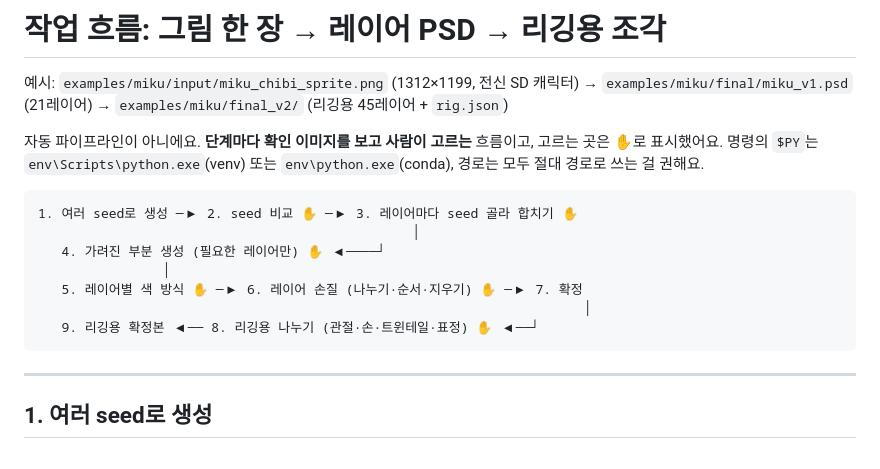
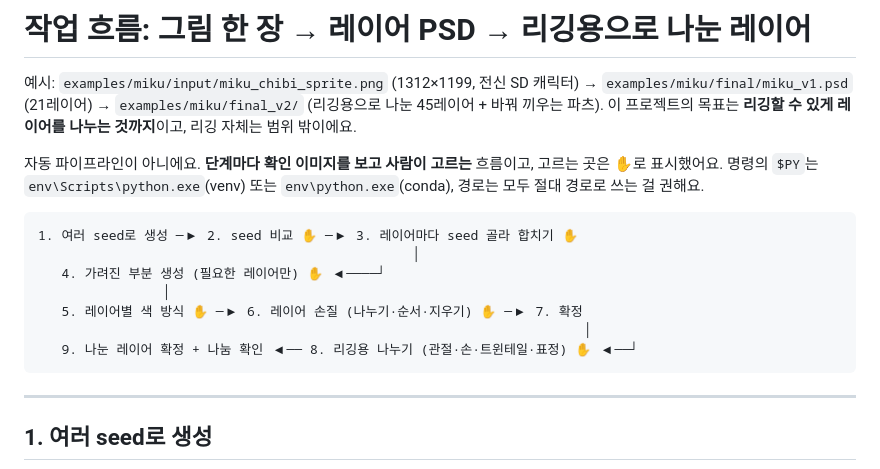
Before and after one commit to borry345/sd-character-i2l, a Markdown page: docs/WORKFLOW.md, the part around one of its changes. GitHub-like rendering.

````diff
--- a/docs/WORKFLOW.md
+++ b/docs/WORKFLOW.md
@@ -1,6 +1,6 @@
-# 작업 흐름: 그림 한 장 → 레이어 PSD → 리깅용 조각
+# 작업 흐름: 그림 한 장 → 레이어 PSD → 리깅용으로 나눈 레이어
 
-예시: `examples/miku/input/miku_chibi_sprite.png` (1312×1199, 전신 SD 캐릭터) → `examples/miku/final/miku_v1.psd` (21레이어) → `examples/miku/final_v2/` (리깅용 45레이어 + `rig.json`)
+예시: `examples/miku/input/miku_chibi_sprite.png` (1312×1199, 전신 SD 캐릭터) → `examples/miku/final/miku_v1.psd` (21레이어) → `examples/miku/final_v2/` (리깅용으로 나눈 45레이어 + 바꿔 끼우는 파츠). 이 프로젝트의 목표는 **리깅할 수 있게 레이어를 나누는 것까지**이고, 리깅 자체는 범위 밖이에요.
 
 자동 파이프라인이 아니에요. **단계마다 확인 이미지를 보고 사람이 고르는** 흐름이고, 고르는 곳은 ✋로 표시했어요.
 명령의 `$PY`는 `env\Scripts\python.exe`(venv) 또는 `env\python.exe`(conda), 경로는 모두 절대 경로로 쓰는 걸 권해요.
@@ -12,7 +12,7 @@
                 │
    5. 레이어별 색 방식 ✋ ─▶ 6. 레이어 손질 (나누기·순서·지우기) ✋ ─▶ 7. 확정
                                                                       │
-   9. 리깅용 확정본 ◀── 8. 리깅용 나누기 (관절·손·트윈테일·표정) ✋ ◀──┘
+   9. 나눈 레이어 확정 + 나눔 확인 ◀── 8. 리깅용 나누기 (관절·손·트윈테일·표정) ✋ ◀──┘
 ```
 
 ---
````
Also changed, not shown: other parts of docs/WORKFLOW.md (+21 -7 lines), README.md (+3 -2 lines), docs/HISTORY.md (+3 -1 lines), docs/images/rig_hole_check.png (added), 6 other files.
